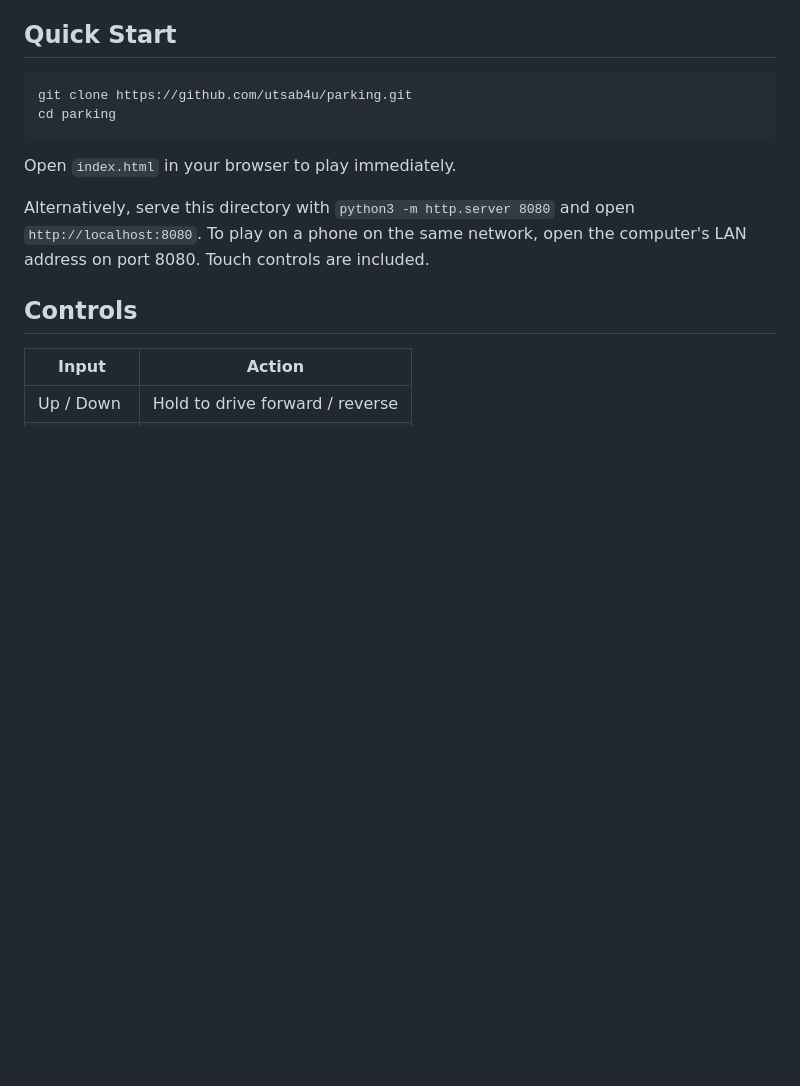
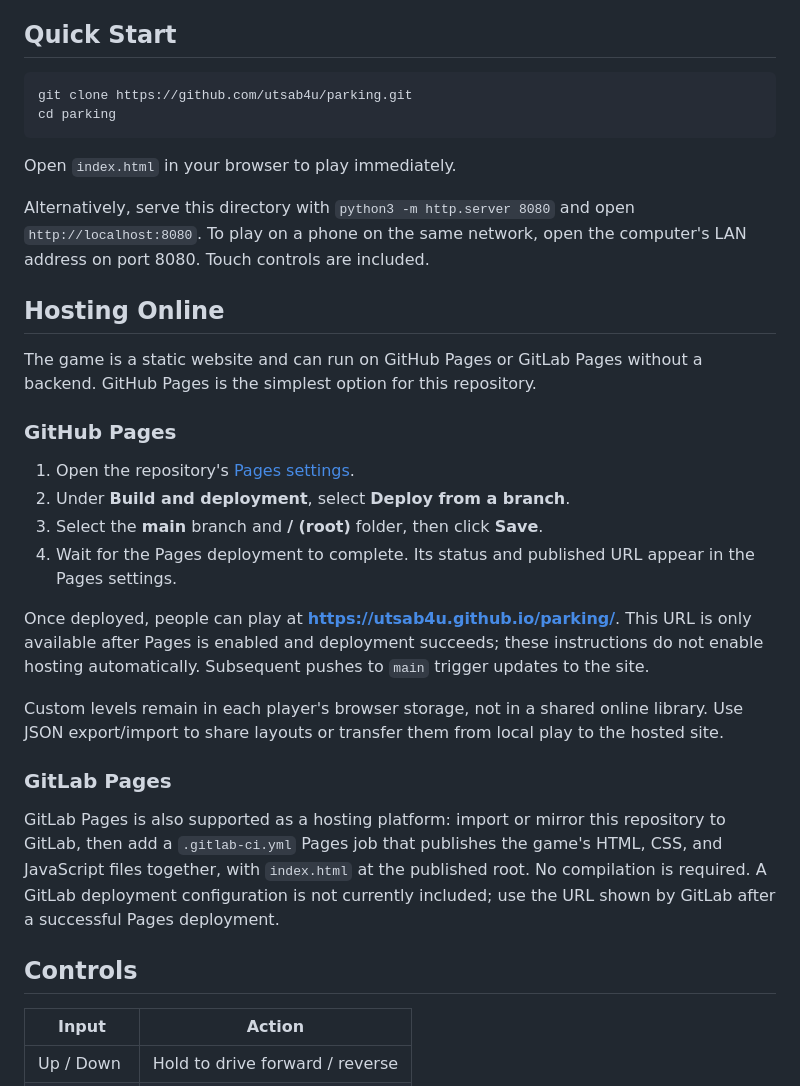
Before and after one commit to utsab4u/parking, a Markdown page: README.md, the part around the change. Drawn GitHub-style; blank space fills up the shorter version.

Commit message:
Document GitHub Pages and GitLab Pages hosting

```diff
--- a/README.md
+++ b/README.md
@@ -21,6 +21,25 @@ cd parking
 Open `index.html` in your browser to play immediately.
 
 Alternatively, serve this directory with `python3 -m http.server 8080` and open `http://localhost:8080`. To play on a phone on the same network, open the computer's LAN address on port 8080. Touch controls are included.
+
+## Hosting Online
+
+The game is a static website and can run on GitHub Pages or GitLab Pages without a backend. GitHub Pages is the simplest option for this repository.
+
+### GitHub Pages
+
+1. Open the repository's [Pages settings](https://github.com/utsab4u/parking/settings/pages).
+2. Under **Build and deployment**, select **Deploy from a branch**.
+3. Select the **main** branch and **/ (root)** folder, then click **Save**.
+4. Wait for the Pages deployment to complete. Its status and published URL appear in the Pages settings.
+
+Once deployed, people can play at **https://utsab4u.github.io/parking/**. This URL is only available after Pages is enabled and deployment succeeds; these instructions do not enable hosting automatically. Subsequent pushes to `main` trigger updates to the site.
+
+Custom levels remain in each player's browser storage, not in a shared online library. Use JSON export/import to share layouts or transfer them from local play to the hosted site.
+
+### GitLab Pages
+
+GitLab Pages is also supported as a hosting platform: import or mirror this repository to GitLab, then add a `.gitlab-ci.yml` Pages job that publishes the game's HTML, CSS, and JavaScript files together, with `index.html` at the published root. No compilation is required. A GitLab deployment configuration is not currently included; use the URL shown by GitLab after a successful Pages deployment.
 
 ## Controls
 
```
